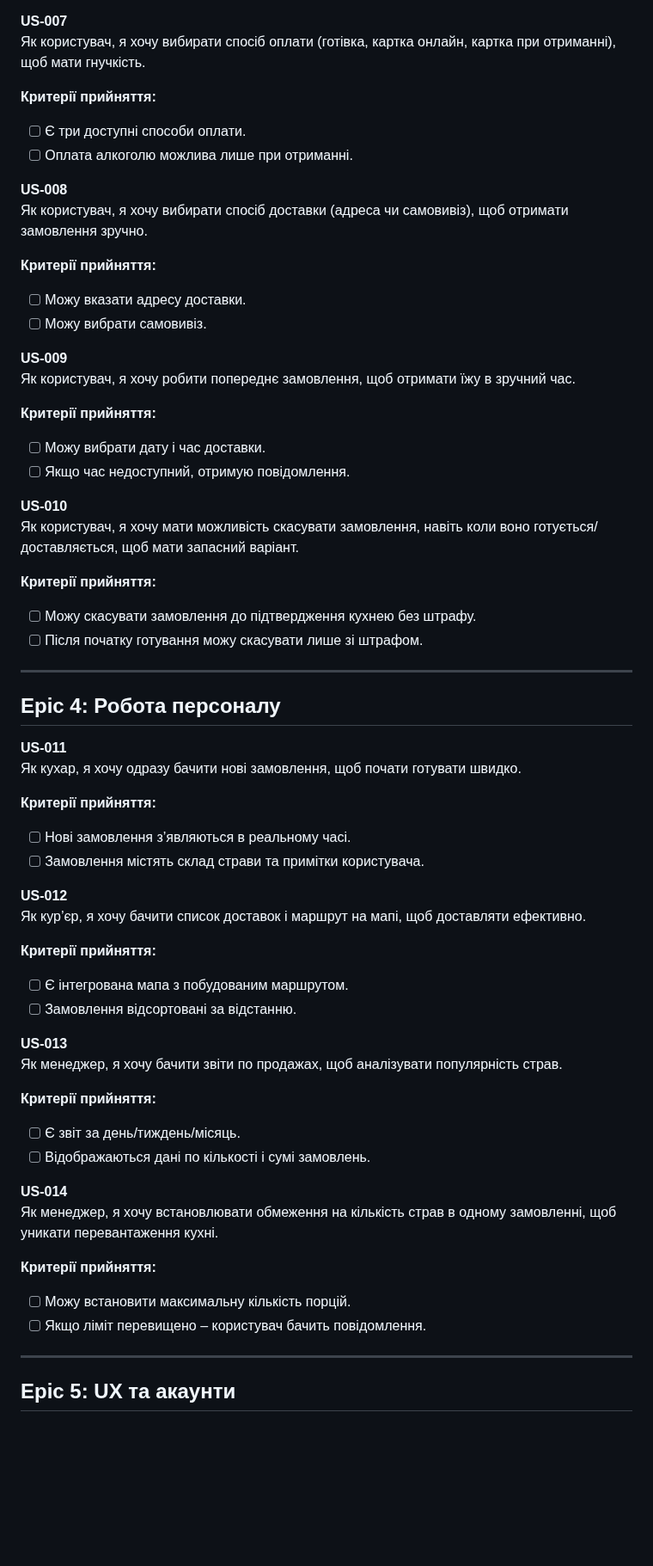
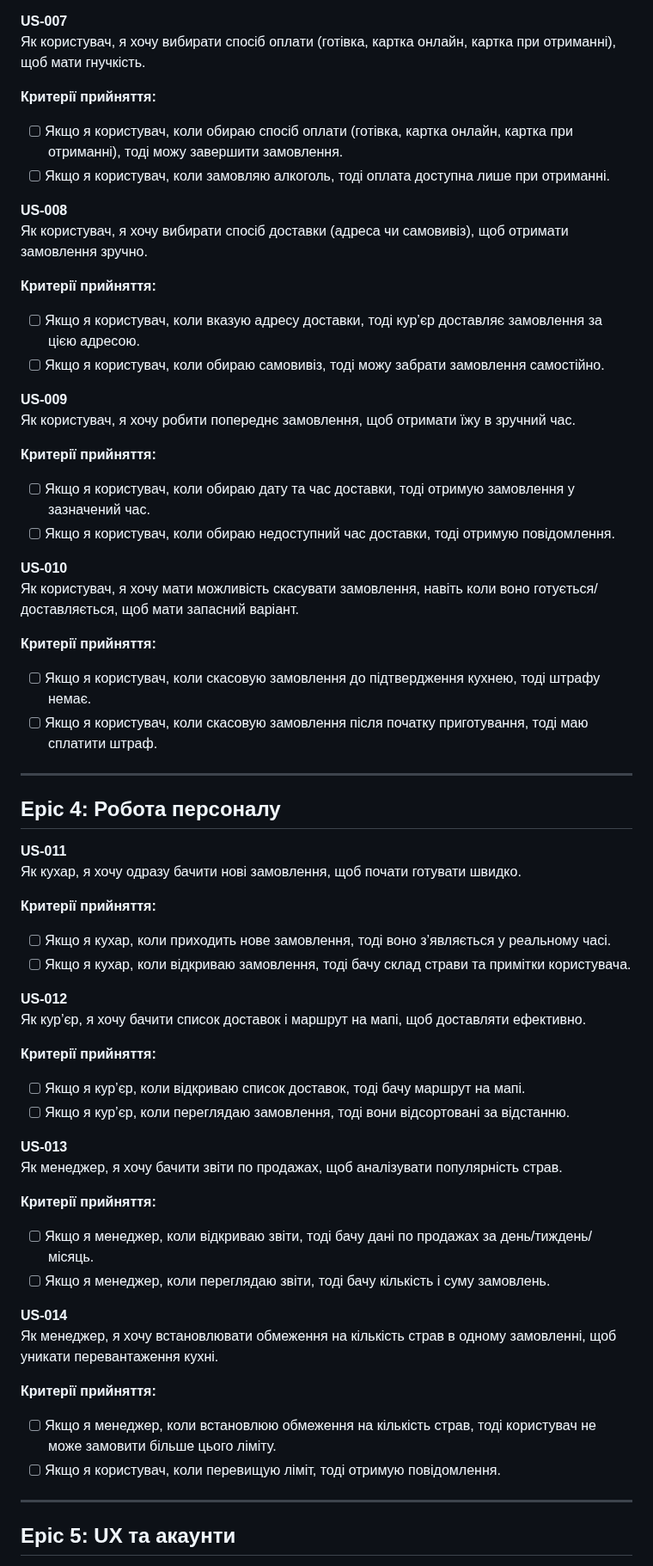
Before and after one commit to ukma-cs-ssdm-2025/punkcoders, a Markdown page: user-stories.md, the part around one of its changes. Shown at 86% size. Drawn GitHub-style; blank space fills up the shorter version.

```diff
--- a/user-stories.md
+++ b/user-stories.md
@@ -60,29 +60,29 @@
 Як користувач, я хочу вибирати спосіб оплати (готівка, картка онлайн, картка при отриманні), щоб мати гнучкість.
 
 **Критерії прийняття:**
-- [ ] Є три доступні способи оплати.
-- [ ] Оплата алкоголю можлива лише при отриманні.
+- [ ] Якщо я користувач, коли обираю спосіб оплати (готівка, картка онлайн, картка при отриманні), тоді можу завершити замовлення.
+- [ ] Якщо я користувач, коли замовляю алкоголь, тоді оплата доступна лише при отриманні.
 
 **US-008**
 Як користувач, я хочу вибирати спосіб доставки (адреса чи самовивіз), щоб отримати замовлення зручно.
 
 **Критерії прийняття:**
-- [ ] Можу вказати адресу доставки.
-- [ ] Можу вибрати самовивіз.
+- [ ] Якщо я користувач, коли вказую адресу доставки, тоді кур’єр доставляє замовлення за цією адресою.
+- [ ] Якщо я користувач, коли обираю самовивіз, тоді можу забрати замовлення самостійно.
 
 **US-009**
 Як користувач, я хочу робити попереднє замовлення, щоб отримати їжу в зручний час.
 
 **Критерії прийняття:**
-- [ ] Можу вибрати дату і час доставки.
-- [ ] Якщо час недоступний, отримую повідомлення.
+- [ ] Якщо я користувач, коли обираю дату та час доставки, тоді отримую замовлення у зазначений час.
+- [ ] Якщо я користувач, коли обираю недоступний час доставки, тоді отримую повідомлення.
 
 **US-010**
 Як користувач, я хочу мати можливість скасувати замовлення, навіть коли воно готується/доставляється, щоб мати запасний варіант.
 
 **Критерії прийняття:**
-- [ ] Можу скасувати замовлення до підтвердження кухнею без штрафу.
-- [ ] Після початку готування можу скасувати лише зі штрафом.
+- [ ] Якщо я користувач, коли скасовую замовлення до підтвердження кухнею, тоді штрафу немає.
+- [ ] Якщо я користувач, коли скасовую замовлення після початку приготування, тоді маю сплатити штраф.
 
 ---
 
@@ -92,29 +92,29 @@
 Як кухар, я хочу одразу бачити нові замовлення, щоб почати готувати швидко.
 
 **Критерії прийняття:**
-- [ ] Нові замовлення з’являються в реальному часі.
-- [ ] Замовлення містять склад страви та примітки користувача.
+- [ ] Якщо я кухар, коли приходить нове замовлення, тоді воно з’являється у реальному часі.
+- [ ] Якщо я кухар, коли відкриваю замовлення, тоді бачу склад страви та примітки користувача.
 
 **US-012**
 Як кур’єр, я хочу бачити список доставок і маршрут на мапі, щоб доставляти ефективно.
 
 **Критерії прийняття:**
-- [ ] Є інтегрована мапа з побудованим маршрутом.
-- [ ] Замовлення відсортовані за відстанню.
+- [ ] Якщо я кур’єр, коли відкриваю список доставок, тоді бачу маршрут на мапі.
+- [ ] Якщо я кур’єр, коли переглядаю замовлення, тоді вони відсортовані за відстанню.
 
 **US-013**
 Як менеджер, я хочу бачити звіти по продажах, щоб аналізувати популярність страв.
 
 **Критерії прийняття:**
-- [ ] Є звіт за день/тиждень/місяць.
-- [ ] Відображаються дані по кількості і сумі замовлень.
+- [ ] Якщо я менеджер, коли відкриваю звіти, тоді бачу дані по продажах за день/тиждень/місяць.
+- [ ] Якщо я менеджер, коли переглядаю звіти, тоді бачу кількість і суму замовлень.
 
 **US-014**
 Як менеджер, я хочу встановлювати обмеження на кількість страв в одному замовленні, щоб уникати перевантаження кухні.
 
 **Критерії прийняття:**
-- [ ] Можу встановити максимальну кількість порцій.
-- [ ] Якщо ліміт перевищено – користувач бачить повідомлення.
+- [ ] Якщо я менеджер, коли встановлюю обмеження на кількість страв, тоді користувач не може замовити більше цього ліміту.
+- [ ] Якщо я користувач, коли перевищую ліміт, тоді отримую повідомлення.
 
 ---
 
```
Also changed, not shown: other parts of user-stories.md (+25 -25 lines).
